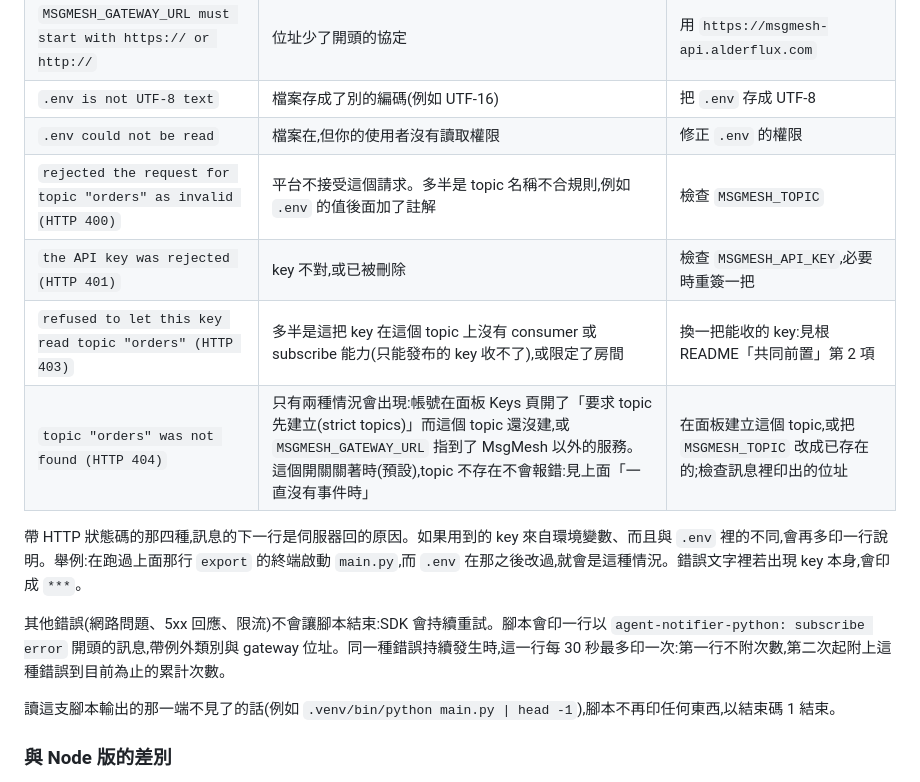
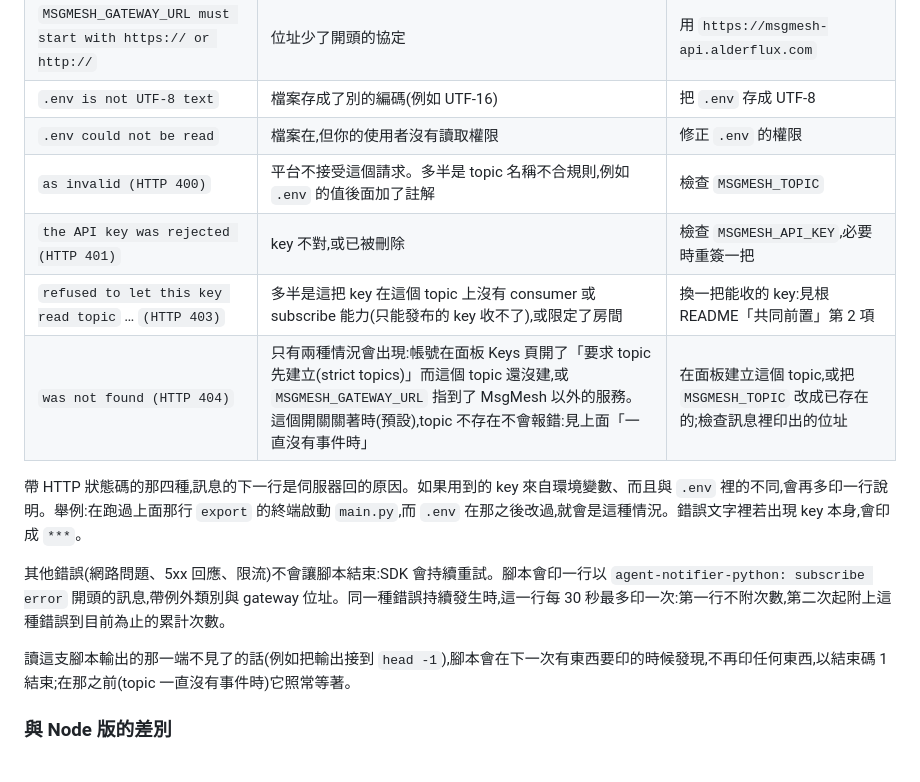
Before and after one commit to LukeLogix/msgmesh-examples, a Markdown page: agent-notifier-python/README.zh.md, the part around the change. Drawn GitHub-style.

```diff
--- a/agent-notifier-python/README.zh.md
+++ b/agent-notifier-python/README.zh.md
@@ -69,16 +69,16 @@ curl -X POST https://msgmesh-api.alderflux.com/v1/topics/orders/messages -H "Aut
 | `MSGMESH_GATEWAY_URL must start with https:// or http://` | 位址少了開頭的協定 | 用 `https://msgmesh-api.alderflux.com` |
 | `.env is not UTF-8 text` | 檔案存成了別的編碼(例如 UTF-16) | 把 `.env` 存成 UTF-8 |
 | `.env could not be read` | 檔案在,但你的使用者沒有讀取權限 | 修正 `.env` 的權限 |
-| `rejected the request for topic "orders" as invalid (HTTP 400)` | 平台不接受這個請求。多半是 topic 名稱不合規則,例如 `.env` 的值後面加了註解 | 檢查 `MSGMESH_TOPIC` |
+| `as invalid (HTTP 400)` | 平台不接受這個請求。多半是 topic 名稱不合規則,例如 `.env` 的值後面加了註解 | 檢查 `MSGMESH_TOPIC` |
 | `the API key was rejected (HTTP 401)` | key 不對,或已被刪除 | 檢查 `MSGMESH_API_KEY`,必要時重簽一把 |
-| `refused to let this key read topic "orders" (HTTP 403)` | 多半是這把 key 在這個 topic 上沒有 consumer 或 subscribe 能力(只能發布的 key 收不了),或限定了房間 | 換一把能收的 key:見根 README「共同前置」第 2 項 |
-| `topic "orders" was not found (HTTP 404)` | 只有兩種情況會出現:帳號在面板 Keys 頁開了「要求 topic 先建立(strict topics)」而這個 topic 還沒建,或 `MSGMESH_GATEWAY_URL` 指到了 MsgMesh 以外的服務。這個開關關著時(預設),topic 不存在不會報錯:見上面「一直沒有事件時」 | 在面板建立這個 topic,或把 `MSGMESH_TOPIC` 改成已存在的;檢查訊息裡印出的位址 |
+| `refused to let this key read topic` … `(HTTP 403)` | 多半是這把 key 在這個 topic 上沒有 consumer 或 subscribe 能力(只能發布的 key 收不了),或限定了房間 | 換一把能收的 key:見根 README「共同前置」第 2 項 |
+| `was not found (HTTP 404)` | 只有兩種情況會出現:帳號在面板 Keys 頁開了「要求 topic 先建立(strict topics)」而這個 topic 還沒建,或 `MSGMESH_GATEWAY_URL` 指到了 MsgMesh 以外的服務。這個開關關著時(預設),topic 不存在不會報錯:見上面「一直沒有事件時」 | 在面板建立這個 topic,或把 `MSGMESH_TOPIC` 改成已存在的;檢查訊息裡印出的位址 |
 
 帶 HTTP 狀態碼的那四種,訊息的下一行是伺服器回的原因。如果用到的 key 來自環境變數、而且與 `.env` 裡的不同,會再多印一行說明。舉例:在跑過上面那行 `export` 的終端啟動 `main.py`,而 `.env` 在那之後改過,就會是這種情況。錯誤文字裡若出現 key 本身,會印成 `***`。
 
 其他錯誤(網路問題、5xx 回應、限流)不會讓腳本結束:SDK 會持續重試。腳本會印一行以 `agent-notifier-python: subscribe error` 開頭的訊息,帶例外類別與 gateway 位址。同一種錯誤持續發生時,這一行每 30 秒最多印一次:第一行不附次數,第二次起附上這種錯誤到目前為止的累計次數。
 
-讀這支腳本輸出的那一端不見了的話(例如 `.venv/bin/python main.py | head -1`),腳本不再印任何東西,以結束碼 1 結束。
+讀這支腳本輸出的那一端不見了的話(例如把輸出接到 `head -1`),腳本會在下一次有東西要印的時候發現,不再印任何東西,以結束碼 1 結束;在那之前(topic 一直沒有事件時)它照常等著。
 
 ### 與 Node 版的差別
 
```
Also changed, not shown: CLAUDE.md (+1 -1 lines), agent-notifier-python/README.md (+4 -4 lines).
